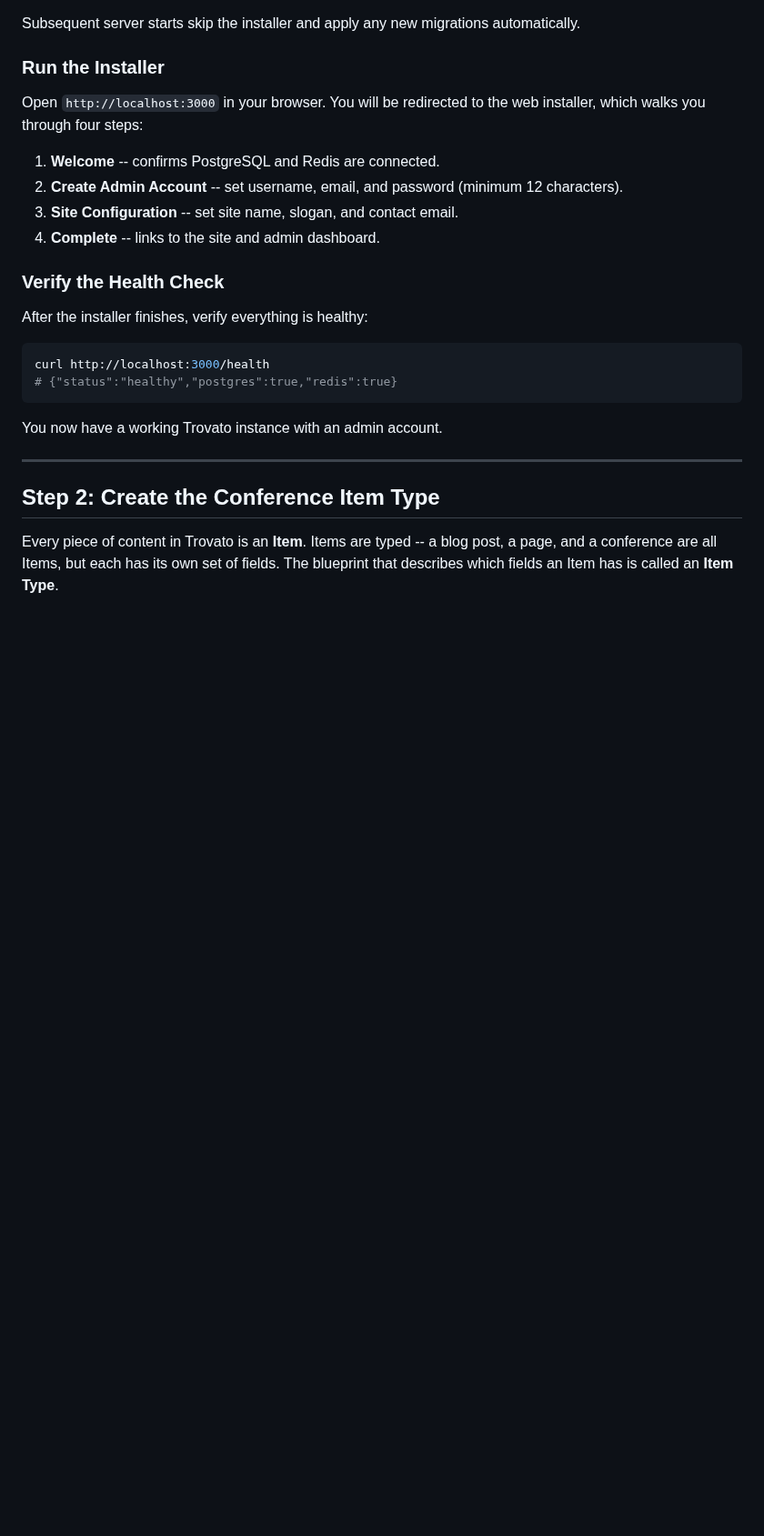
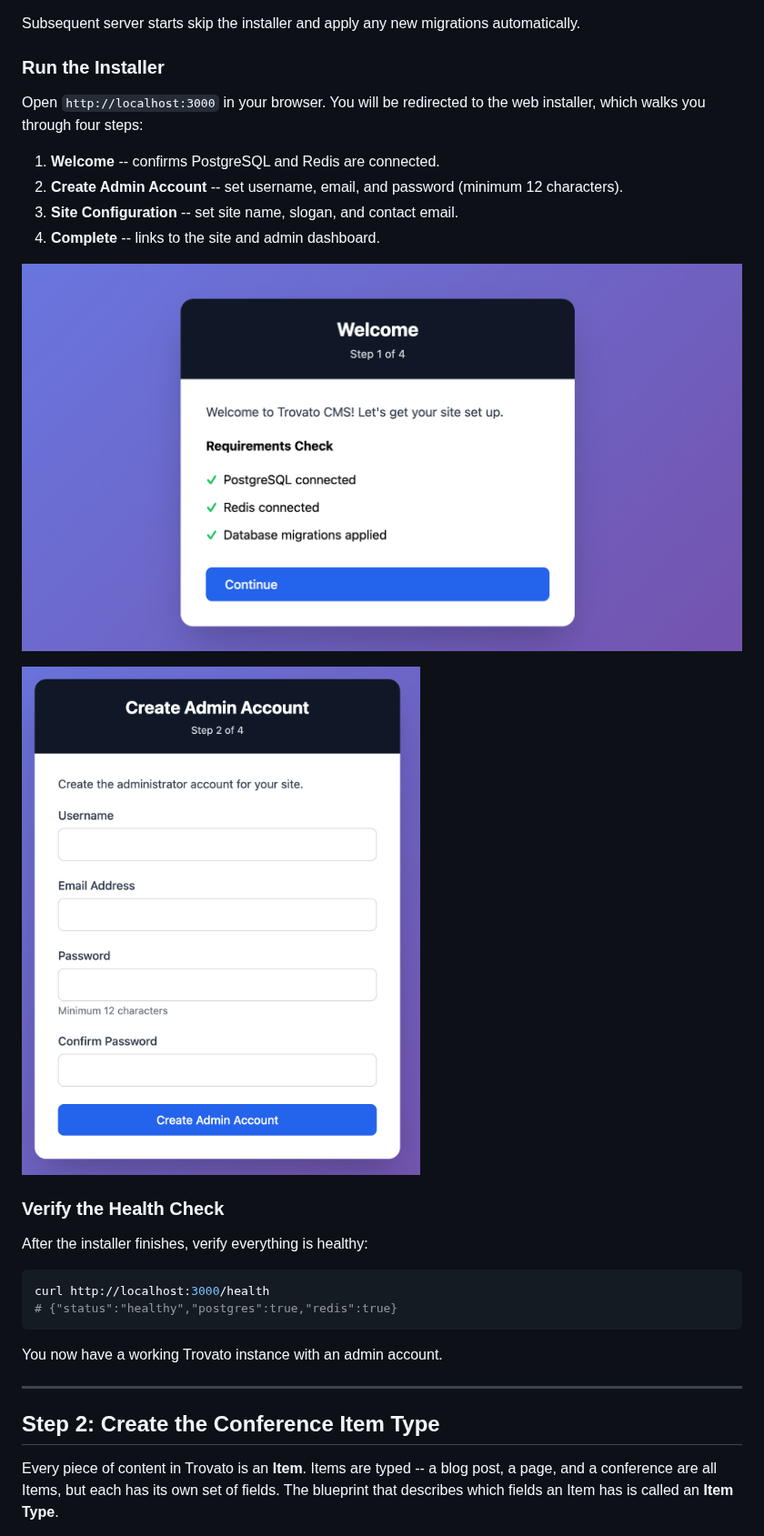
Before and after one commit to jeremyandrews/trovato, a Markdown page: docs/tutorial/part-01-hello-trovato.md, the part around one of its changes. Shown at 91% size. Rendered like a GitHub page; pictures changed too: docs/tutorial/images/1.1-installer-welcome.png (added), docs/tutorial/images/1.2-installer-create-admin.png (added); blank space fills up the shorter version.

Commit message:
docs: add screenshots to Part 1 tutorial
Add installer welcome, create admin account, and conferences listing
screenshots with numbered figure references (1.1, 1.2, 1.3).

```diff
--- a/docs/tutorial/part-01-hello-trovato.md
+++ b/docs/tutorial/part-01-hello-trovato.md
@@ -89,6 +89,10 @@ Open `http://localhost:3000` in your browser. You will be redirected to the web
 2. **Create Admin Account** -- set username, email, and password (minimum 12 characters).
 3. **Site Configuration** -- set site name, slogan, and contact email.
 4. **Complete** -- links to the site and admin dashboard.
+
+![Figure 1.1: Installer Step 1 — requirements check confirms PostgreSQL, Redis, and migrations are ready](images/1.1-installer-welcome.png)
+
+![Figure 1.2: Installer Step 2 — Create Admin Account form](images/1.2-installer-create-admin.png)
 
 ### Verify the Health Check
 
```
Also changed, not shown: other parts of docs/tutorial/part-01-hello-trovato.md (+2 -0 lines), docs/tutorial/images/1.3-conferences-listing.png (added).
